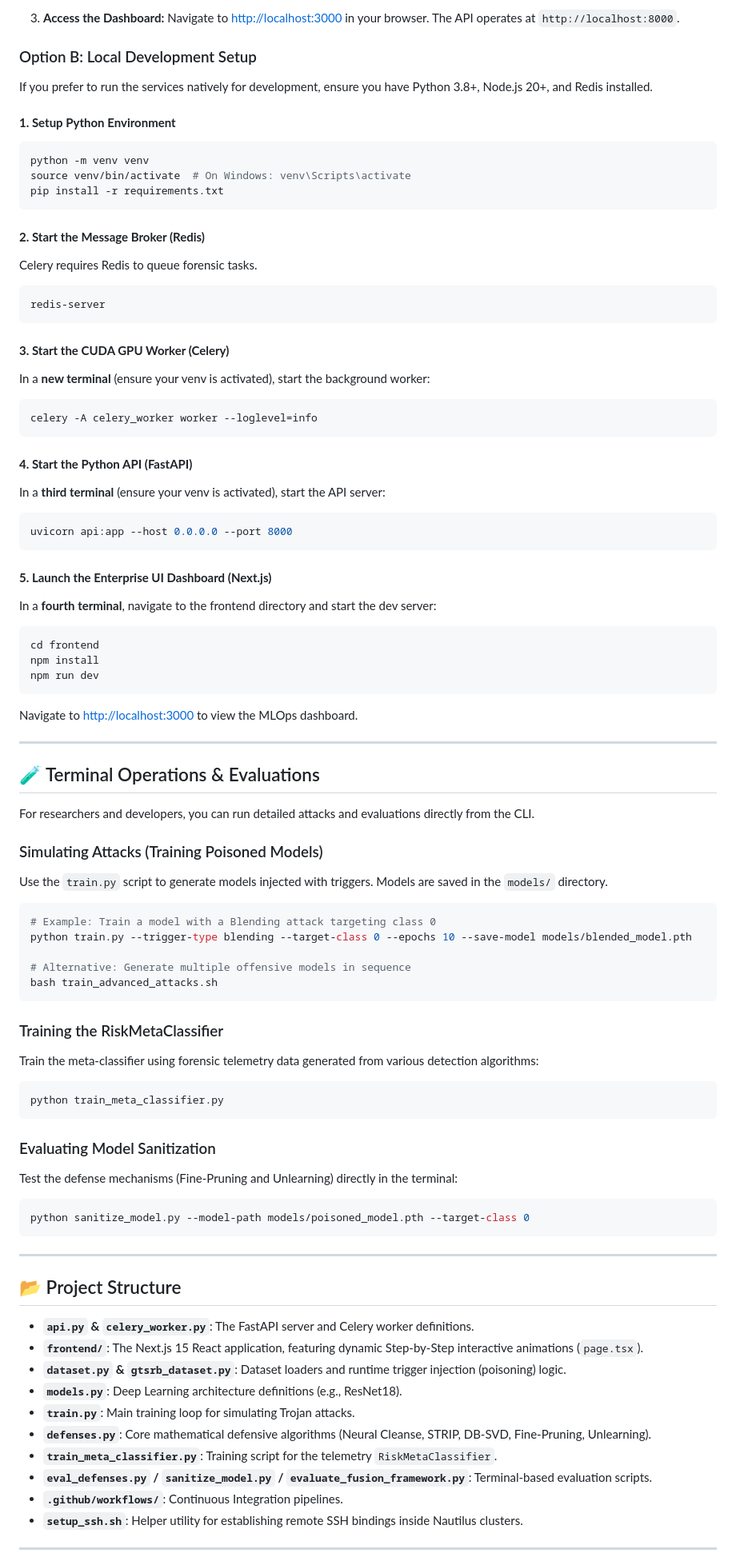
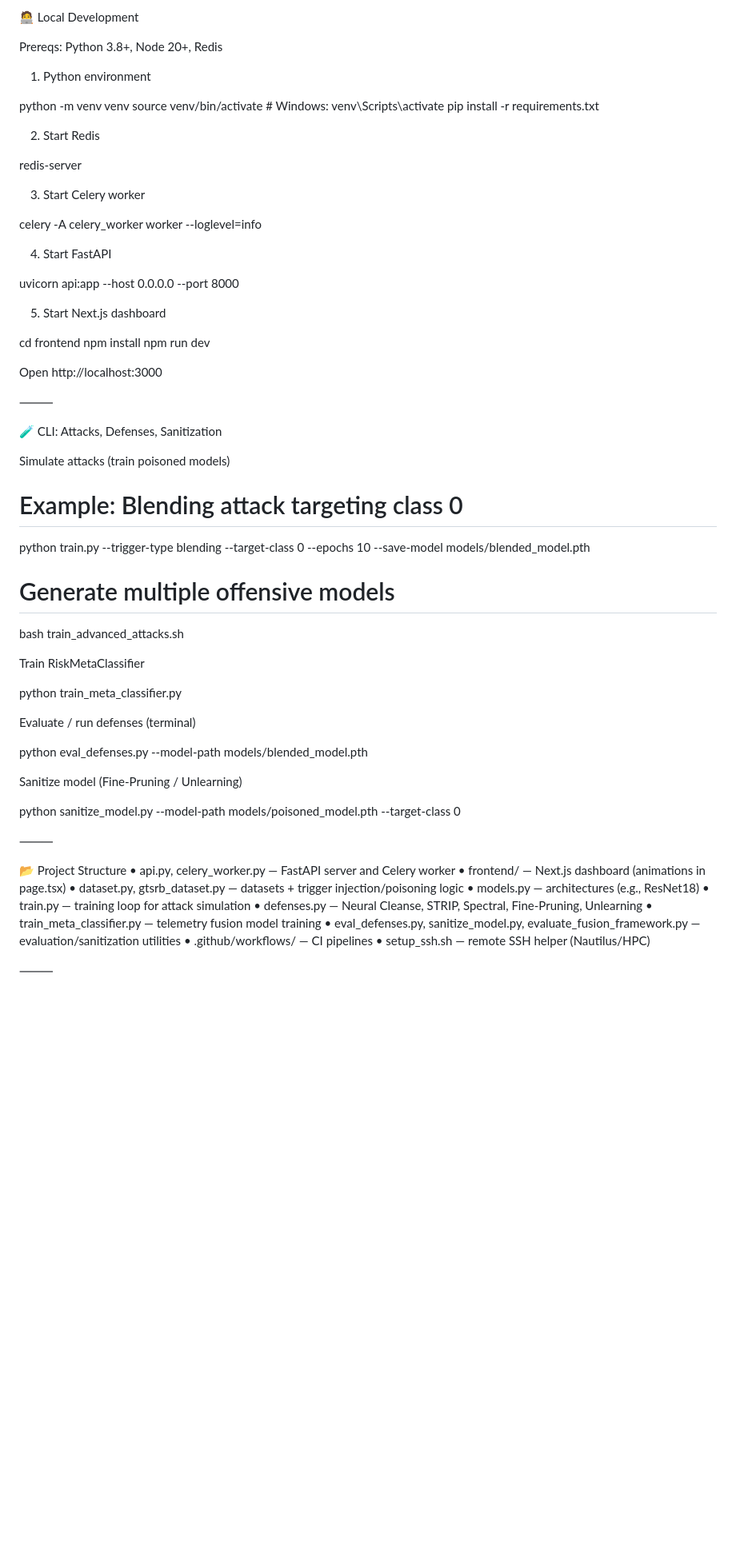
Before and after one commit to saitarrun/Trojan-Detection-in-Deep-Neural-Networks, a Markdown page: README.md, the part around one of its changes. Shown at 80% size. Rendered like a GitHub page; blank space fills up the shorter version.

````diff
--- a/README.md
+++ b/README.md
@@ -63,88 +92,72 @@ Ensure you have [Docker](https://docs.docker.com/get-docker/) and [Docker Compos
 
-3. **Access the Dashboard:**
-   Navigate to [http://localhost:3000](http://localhost:3000) in your browser. The API operates at `http://localhost:8000`.
+🧑‍💻 Local Development
 
-### Option B: Local Development Setup
+Prereqs: Python 3.8+, Node 20+, Redis
 
-If you prefer to run the services natively for development, ensure you have Python 3.8+, Node.js 20+, and Redis installed.
+1) Python environment
 
-#### **1. Setup Python Environment**
-```bash
 python -m venv venv
-source venv/bin/activate  # On Windows: venv\Scripts\activate
+source venv/bin/activate  # Windows: venv\Scripts\activate
 pip install -r requirements.txt
-```
 
-#### **2. Start the Message Broker (Redis)**
-Celery requires Redis to queue forensic tasks.
-```bash
+2) Start Redis
+
 redis-server
-```
 
-#### **3. Start the CUDA GPU Worker (Celery)**
-In a **new terminal** (ensure your venv is activated), start the background worker:
-```bash
+3) Start Celery worker
+
 celery -A celery_worker worker --loglevel=info
-```
 
-#### **4. Start the Python API (FastAPI)**
-In a **third terminal** (ensure your venv is activated), start the API server:
-```bash
+4) Start FastAPI
+
 uvicorn api:app --host 0.0.0.0 --port 8000
-```
 
-#### **5. Launch the Enterprise UI Dashboard (Next.js)**
-In a **fourth terminal**, navigate to the frontend directory and start the dev server:
-```bash
+5) Start Next.js dashboard
+
 cd frontend
 npm install
 npm run dev
-```
-Navigate to [http://localhost:3000](http://localhost:3000) to view the MLOps dashboard.
 
----
+Open http://localhost:3000
 
-## 🧪 Terminal Operations & Evaluations
+⸻
 
-For researchers and developers, you can run detailed attacks and evaluations directly from the CLI.
+🧪 CLI: Attacks, Defenses, Sanitization
 
-### Simulating Attacks (Training Poisoned Models)
-Use the `train.py` script to generate models injected with triggers. Models are saved in the `models/` directory.
+Simulate attacks (train poisoned models)
 
-```bash
-# Example: Train a model with a Blending attack targeting class 0
+# Example: Blending attack targeting class 0
 python train.py --trigger-type blending --target-class 0 --epochs 10 --save-model models/blended_model.pth
 
-# Alternative: Generate multiple offensive models in sequence
+# Generate multiple offensive models
 bash train_advanced_attacks.sh
-```
 
-### Training the RiskMetaClassifier
-Train the meta-classifier using forensic telemetry data generated from various detection algorithms:
-```bash
+Train RiskMetaClassifier
+
 python train_meta_classifier.py
-```
 
-### Evaluating Model Sanitization
-Test the defense mechanisms (Fine-Pruning and Unlearning) directly in the terminal:
-```bash
+Evaluate / run defenses (terminal)
+
+python eval_defenses.py --model-path models/blended_model.pth
+
+Sanitize model (Fine-Pruning / Unlearning)
+
 python sanitize_model.py --model-path models/poisoned_model.pth --target-class 0
-```
 
----
 
-## 📂 Project Structure
+⸻
 
-* **`api.py` & `celery_worker.py`**: The FastAPI server and Celery worker definitions.
-* **`frontend/`**: The Next.js 15 React application, featuring dynamic Step-by-Step interactive animations (`page.tsx`).
-* **`dataset.py` & `gtsrb_dataset.py`**: Dataset loaders and runtime trigger injection (poisoning) logic.
-* **`models.py`**: Deep Learning architecture definitions (e.g., ResNet18).
-* **`train.py`**: Main training loop for simulating Trojan attacks.
-* **`defenses.py`**: Core mathematical defensive algorithms (Neural Cleanse, STRIP, DB-SVD, Fine-Pruning, Unlearning).
-* **`train_meta_classifier.py`**: Training script for the telemetry `RiskMetaClassifier`.
-* **`eval_defenses.py` / `sanitize_model.py` / `evaluate_fusion_framework.py`**: Terminal-based evaluation scripts.
-* **`.github/workflows/`**: Continuous Integration pipelines.
-* **`setup_ssh.sh`**: Helper utility for establishing remote SSH bindings inside Nautilus clusters.
+📂 Project Structure
+	•	api.py, celery_worker.py — FastAPI server and Celery worker
+	•	frontend/ — Next.js dashboard (animations in page.tsx)
+	•	dataset.py, gtsrb_dataset.py — datasets + trigger injection/poisoning logic
+	•	models.py — architectures (e.g., ResNet18)
+	•	train.py — training loop for attack simulation
+	•	defenses.py — Neural Cleanse, STRIP, Spectral, Fine-Pruning, Unlearning
+	•	train_meta_classifier.py — telemetry fusion model training
+	•	eval_defenses.py, sanitize_model.py, evaluate_fusion_framework.py — evaluation/sanitization utilities
+	•	.github/workflows/ — CI pipelines
+	•	setup_ssh.sh — remote SSH helper (Nautilus/HPC)
 
----
+⸻
 
````
Also changed, not shown: other parts of README.md (+113 -42 lines).
